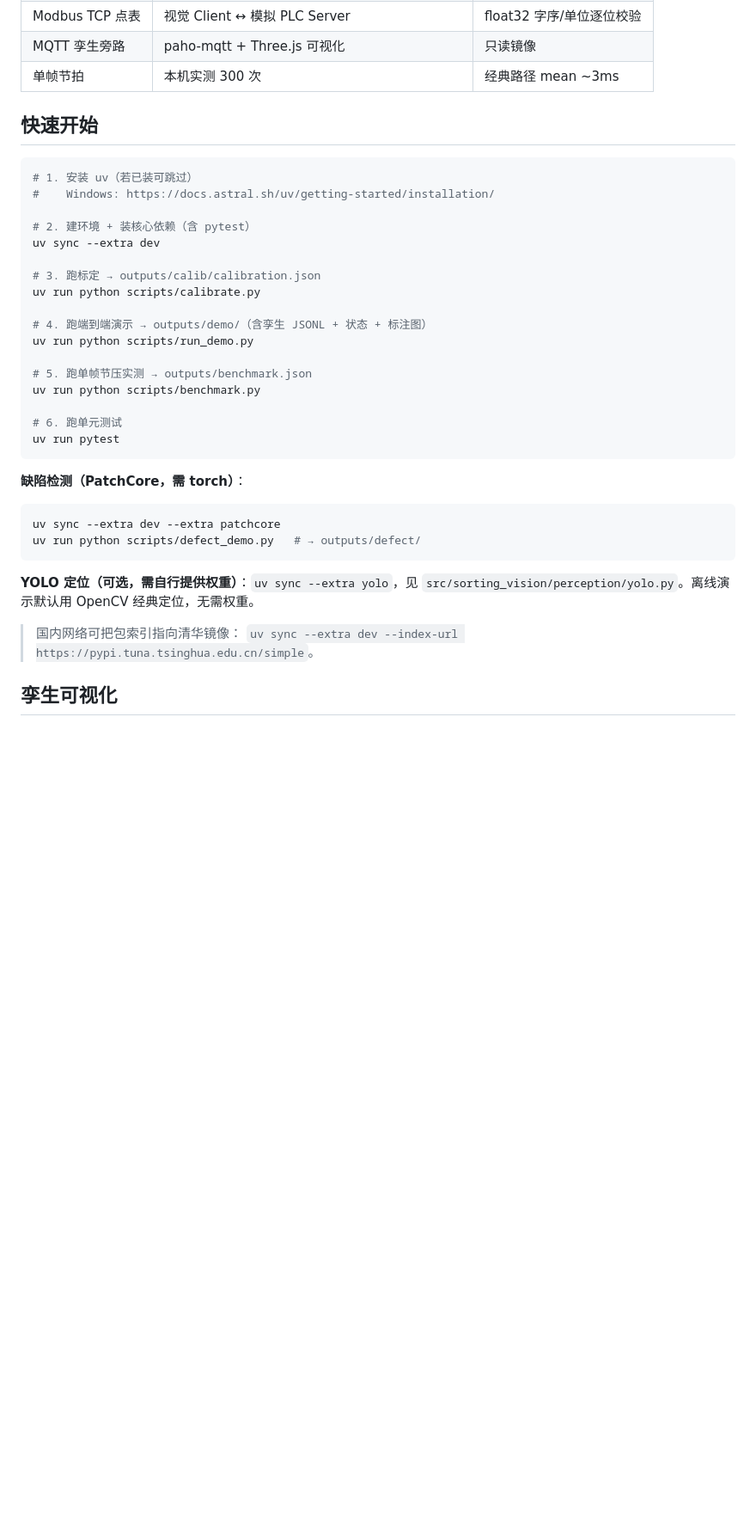
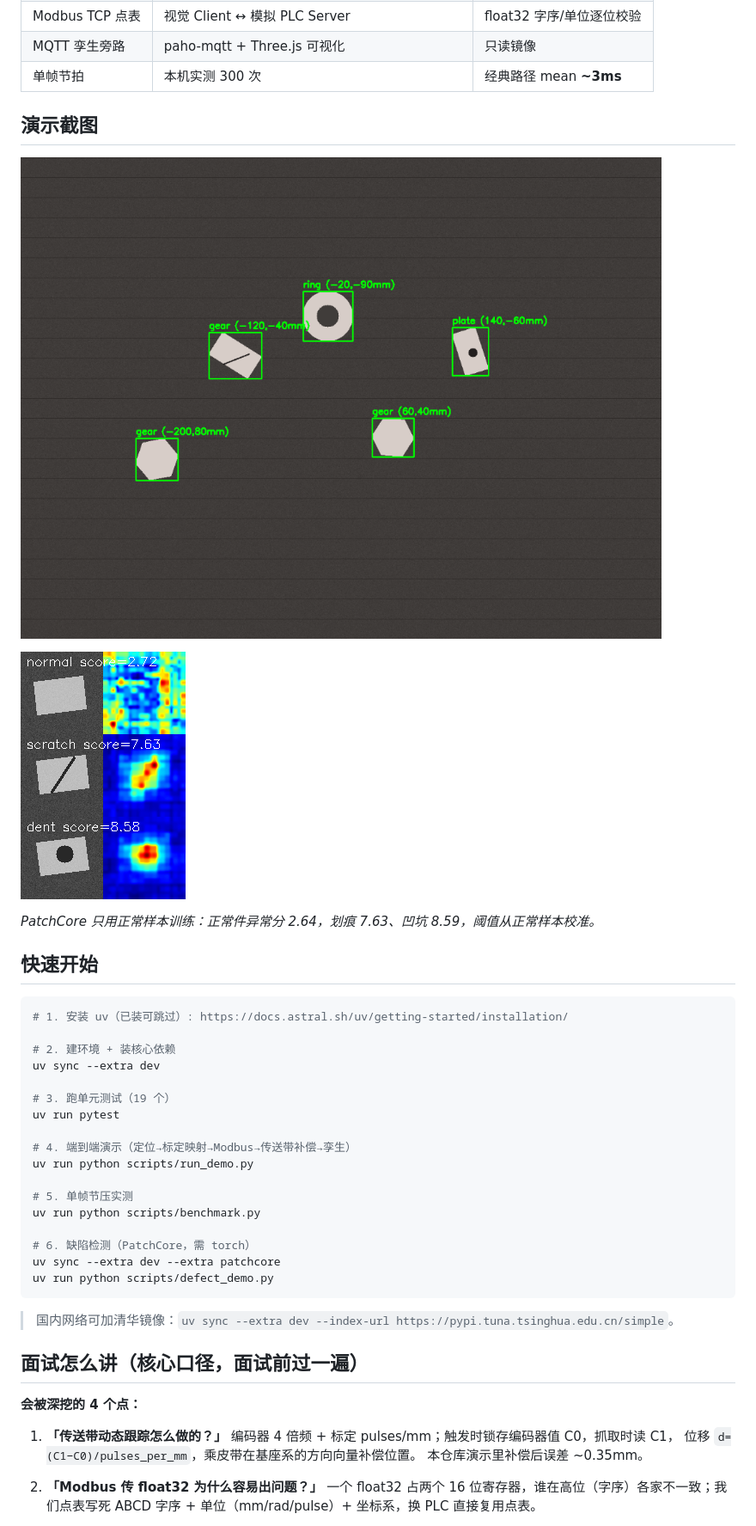
Before and after one commit to ZhangKai-mk/industrial-vision-sorting, a Markdown page: README.md, the part around one of its changes. Shown at 86% size. Rendered like a GitHub page; pictures changed too: assets/defect_heatmap.png (added), assets/demo_annotated.png (added); blank space fills up the shorter version.

Commit message:
README 面试友好版 + 演示素材（动态跟踪GIF/定位图/缺陷热力图）

````diff
--- a/README.md
+++ b/README.md
@@ -22,41 +27,49 @@
 | Modbus TCP 点表 | 视觉 Client ↔ 模拟 PLC Server | float32 字序/单位逐位校验 |
 | MQTT 孪生旁路 | paho-mqtt + Three.js 可视化 | 只读镜像 |
-| 单帧节拍 | 本机实测 300 次 | 经典路径 mean ~3ms |
+| 单帧节拍 | 本机实测 300 次 | 经典路径 mean **~3ms** |
+
+## 演示截图
+
+![工件定位](assets/demo_annotated.png)
+
+![缺陷检测热力图](assets/defect_heatmap.png)
+
+*PatchCore 只用正常样本训练：正常件异常分 2.64，划痕 7.63、凹坑 8.59，阈值从正常样本校准。*
 
 ## 快速开始
 
 ```bash
-# 1. 安装 uv（若已装可跳过）
-#    Windows: https://docs.astral.sh/uv/getting-started/installation/
+# 1. 安装 uv（已装可跳过）: https://docs.astral.sh/uv/getting-started/installation/
 
-# 2. 建环境 + 装核心依赖（含 pytest）
+# 2. 建环境 + 装核心依赖
 uv sync --extra dev
 
-# 3. 跑标定 → outputs/calib/calibration.json
-uv run python scripts/calibrate.py
+# 3. 跑单元测试（19 个）
+uv run pytest
 
-# 4. 跑端到端演示 → outputs/demo/（含孪生 JSONL + 状态 + 标注图）
+# 4. 端到端演示（定位→标定映射→Modbus→传送带补偿→孪生）
 uv run python scripts/run_demo.py
 
-# 5. 跑单帧节压实测 → outputs/benchmark.json
+# 5. 单帧节压实测
 uv run python scripts/benchmark.py
 
-# 6. 跑单元测试
-uv run pytest
+# 6. 缺陷检测（PatchCore，需 torch）
+uv sync --extra dev --extra patchcore
+uv run python scripts/defect_demo.py
 ```
 
-**缺陷检测（PatchCore，需 torch）**：
+> 国内网络可加清华镜像：`uv sync --extra dev --index-url https://pypi.tuna.tsinghua.edu.cn/simple`。
 
-```bash
-uv sync --extra dev --extra patchcore
-uv run python scripts/defect_demo.py   # → outputs/defect/
-```
+## 面试怎么讲（核心口径，面试前过一遍）
 
-**YOLO 定位（可选，需自行提供权重）**：`uv sync --extra yolo`，见
-`src/sorting_vision/perception/yolo.py`。离线演示默认用 OpenCV 经典定位，无需权重。
+**会被深挖的 4 个点：**
 
-> 国内网络可把包索引指向清华镜像：
-> `uv sync --extra dev --index-url https://pypi.tuna.tsinghua.edu.cn/simple`。
+1. **「传送带动态跟踪怎么做的？」**
+   编码器 4 倍频 + 标定 pulses/mm；触发时锁存编码器值 C0，抓取时读 C1，
+   位移 `d=(C1−C0)/pulses_per_mm`，乘皮带在基座系的方向向量补偿位置。
+   本仓库演示里补偿后误差 ~0.35mm。
 
-## 孪生可视化
+2. **「Modbus 传 float32 为什么容易出问题？」**
+   一个 float32 占两个 16 位寄存器，谁在高位（字序）各家不一致；我们点表写死
+   ABCD 字序 + 单位（mm/rad/pulse）+ 坐标系，换 PLC 直接复用点表。
 
````
Also changed, not shown: other parts of README.md (+34 -22 lines), assets/tracking.gif (added), 2 other files.
